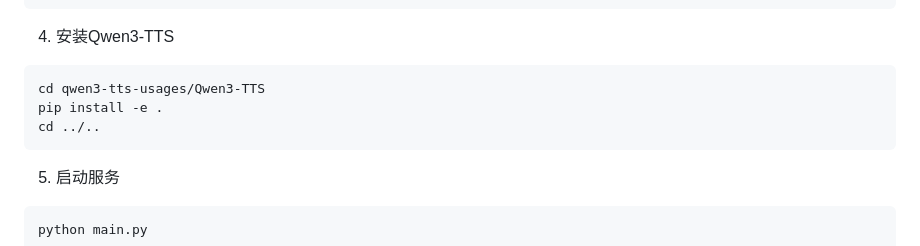
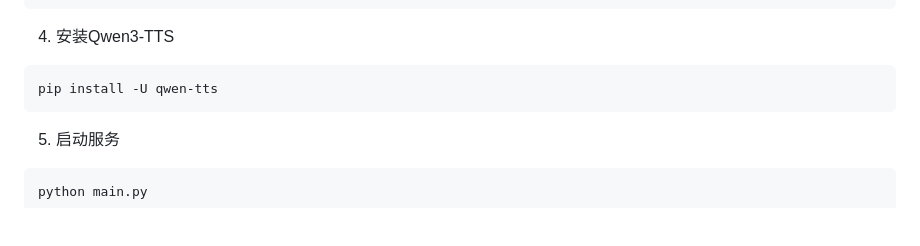
Before and after one commit to yhlq/novel_tts, a Markdown page: README.md, the part around the change. Drawn GitHub-style; blank space fills up the shorter version.

````diff
--- a/README.md
+++ b/README.md
@@ -52,9 +52,7 @@ pip install -r requirements.txt
 4. 安装Qwen3-TTS
 
 ```bash
-cd qwen3-tts-usages/Qwen3-TTS
-pip install -e .
-cd ../..
+pip install -U qwen-tts
 ```
 
 5. 启动服务
````
